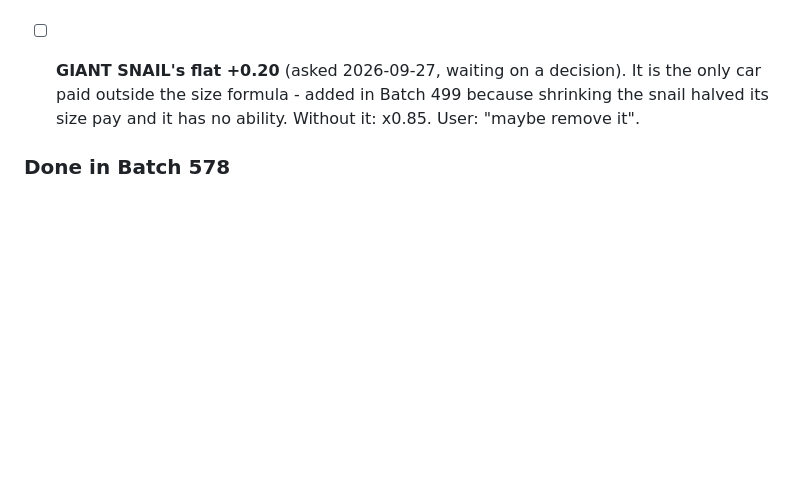
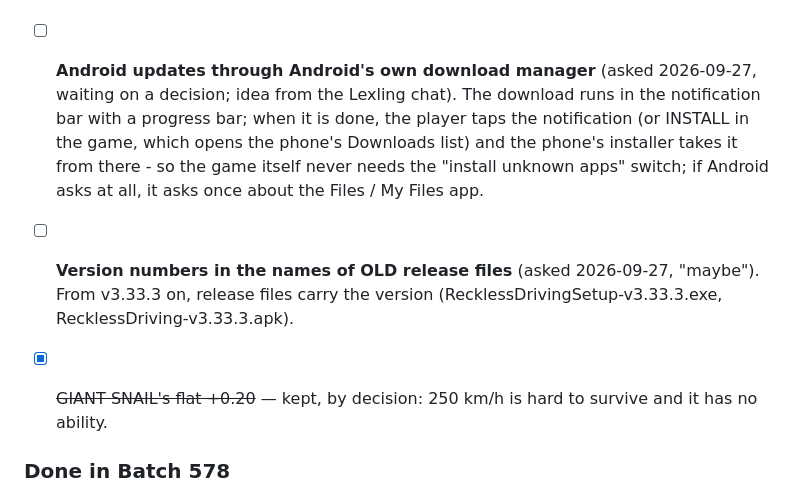
Before and after one commit to Husarp/reckless-driving, a Markdown page: PLAN.md, the part around the change. Rendered like a GitHub page; blank space fills up the shorter version.

Commit message:
PLAN: snail bonus kept; Android download-manager updates and old release file names open
Co-Authored-By: Claude Opus 5.5 <noreply@anthropic.com>

```diff
--- a/PLAN.md
+++ b/PLAN.md
@@ -51,9 +51,14 @@ CHANGELOG.md under its own version heading; the full old plan is in git history
 - [ ] **Rename "Car Crash" to "Reckless Driving" everywhere** (asked 2026-09-27) - it is the game's real
   name. Not started: needs a list of where "Car Crash" / carCrash still appears (file names, folder,
   docs, code comments, build scripts, the repo folder) and which of those are safe to rename.
-- [ ] **GIANT SNAIL's flat +0.20** (asked 2026-09-27, waiting on a decision). It is the only car paid
-  outside the size formula - added in Batch 499 because shrinking the snail halved its size pay and it
-  has no ability. Without it: x0.85. User: "maybe remove it".
+- [ ] **Android updates through Android's own download manager** (asked 2026-09-27, waiting on a
+  decision; idea from the Lexling chat). The download runs in the notification bar with a progress bar;
+  when it is done, the player taps the notification (or INSTALL in the game, which opens the phone's
+  Downloads list) and the phone's installer takes it from there - so the game itself never needs the
+  "install unknown apps" switch; if Android asks at all, it asks once about the Files / My Files app.
+- [ ] **Version numbers in the names of OLD release files** (asked 2026-09-27, "maybe"). From v3.33.3 on,
+  release files carry the version (RecklessDrivingSetup-v3.33.3.exe, RecklessDriving-v3.33.3.apk).
+- [x] ~~GIANT SNAIL's flat +0.20~~ — kept, by decision: 250 km/h is hard to survive and it has no ability.
 
 ### Done in Batch 578
 
```
